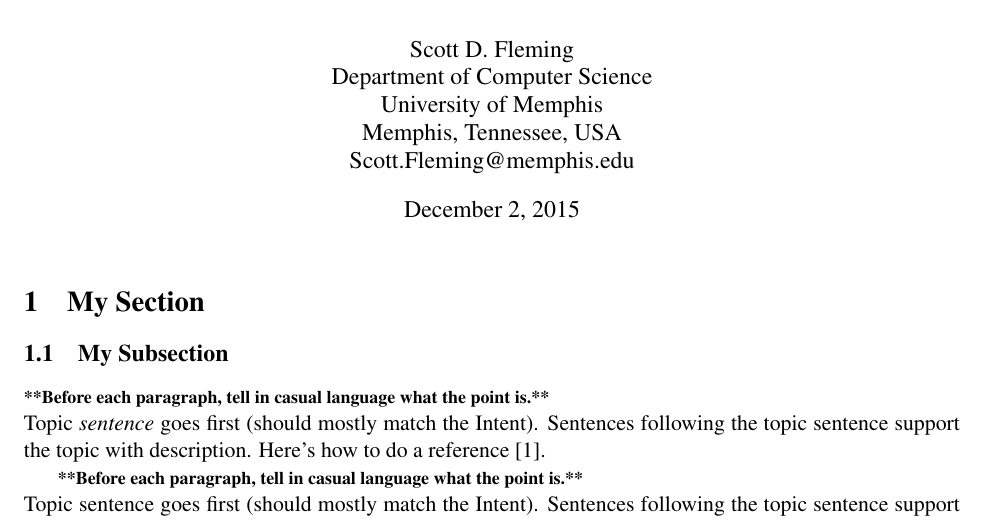
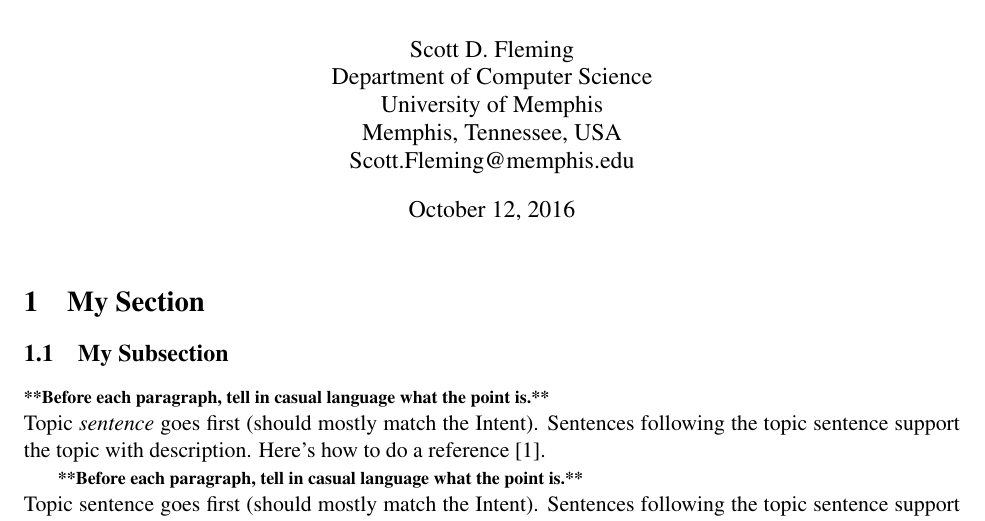
Before and after one commit to GirlDani2005/comp-8999, a LaTeX document (main.tex): part of the page, cut so that both start at the same text. Compiled offline with pdfLaTeX.

Commit message:
Tweaked a couple things in the main file.

```diff
--- a/main.tex
+++ b/main.tex
@@ -28,7 +29,7 @@
 \href{mailto:Scott.Fleming@memphis.edu}{Scott.Fleming@memphis.edu}%
 }
 
-\date{December 2, 2015}
+\date{October 12, 2016}
 
 \maketitle
 
```
Also changed, not shown: main.tex (1 more changed lines).
